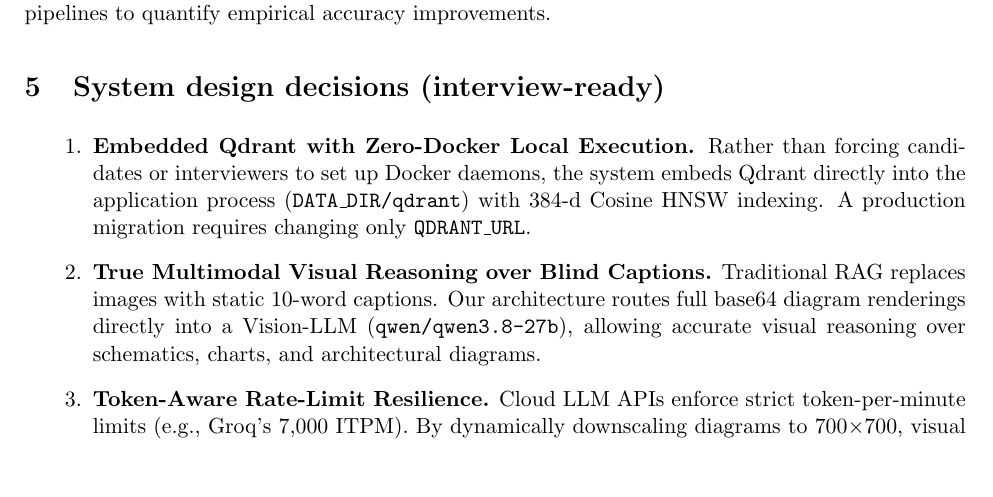
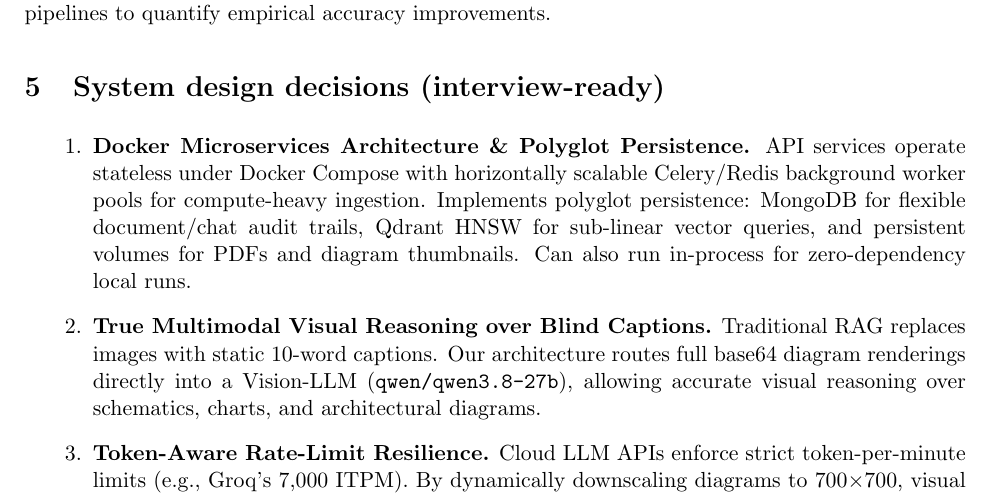
Before and after one commit to Divy18s/chat_with_pdfs, a LaTeX document (docs/architecture.tex): part of page 9 of 11, cut so that both start at the same text, the shorter picture padded with empty space. Compiled offline with pdfLaTeX.

Commit message:
docs(architecture): enrich system design decisions with microservices and polyglot persistence

```diff
--- a/docs/architecture.tex
+++ b/docs/architecture.tex
@@ -251,7 +251,7 @@ Property & \textbf{all-MiniLM-L6-v2} (Dense) & \textbf{TF-IDF} (Sparse Lexical)
 % ============================================================
 \section{System design decisions (interview-ready)}
 \begin{enumerate}[leftmargin=1.2cm]
-\item \textbf{Embedded Qdrant with Zero-Docker Local Execution.} Rather than forcing candidates or interviewers to set up Docker daemons, the system embeds Qdrant directly into the application process (\texttt{DATA\_DIR/qdrant}) with 384-d Cosine HNSW indexing. A production migration requires changing only \texttt{QDRANT\_URL}.
+\item \textbf{Docker Microservices Architecture \& Polyglot Persistence.} API services operate stateless under Docker Compose with horizontally scalable Celery/Redis background worker pools for compute-heavy ingestion. Implements polyglot persistence: MongoDB for flexible document/chat audit trails, Qdrant HNSW for sub-linear vector queries, and persistent volumes for PDFs and diagram thumbnails. Can also run in-process for zero-dependency local runs.
 \item \textbf{True Multimodal Visual Reasoning over Blind Captions.} Traditional RAG replaces images with static 10-word captions. Our architecture routes full base64 diagram renderings directly into a Vision-LLM (\texttt{qwen/qwen3.8-27b}), allowing accurate visual reasoning over schematics, charts, and architectural diagrams.
 \item \textbf{Token-Aware Rate-Limit Resilience.} Cloud LLM APIs enforce strict token-per-minute limits (e.g., Groq's 7,000 ITPM). By dynamically downscaling diagrams to 700$\times$700, visual token usage is capped at $\sim$1,800 tokens, enabling reliable multimodal inference on free-tier infrastructure without rate limit failures.
 \item \textbf{Interactive Split-Screen Citation Navigation.} Borrowing the best UX pattern from NotebookLM, answers cite exact pages. Clicking citation badges instantly navigates the embedded side-by-side PDF previewer to the corresponding page anchor.
```
Also changed, not shown: docs/architecture.pdf.
